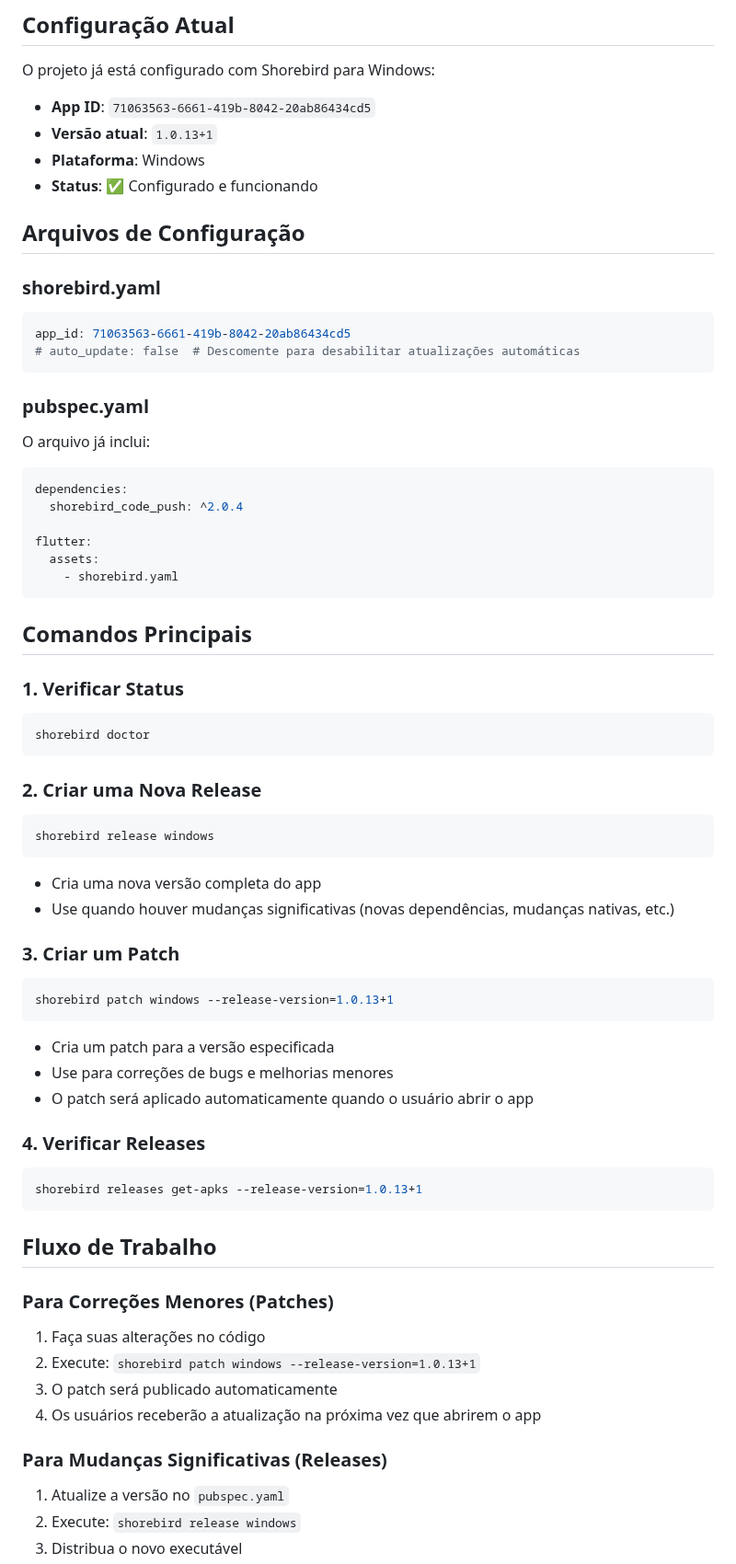
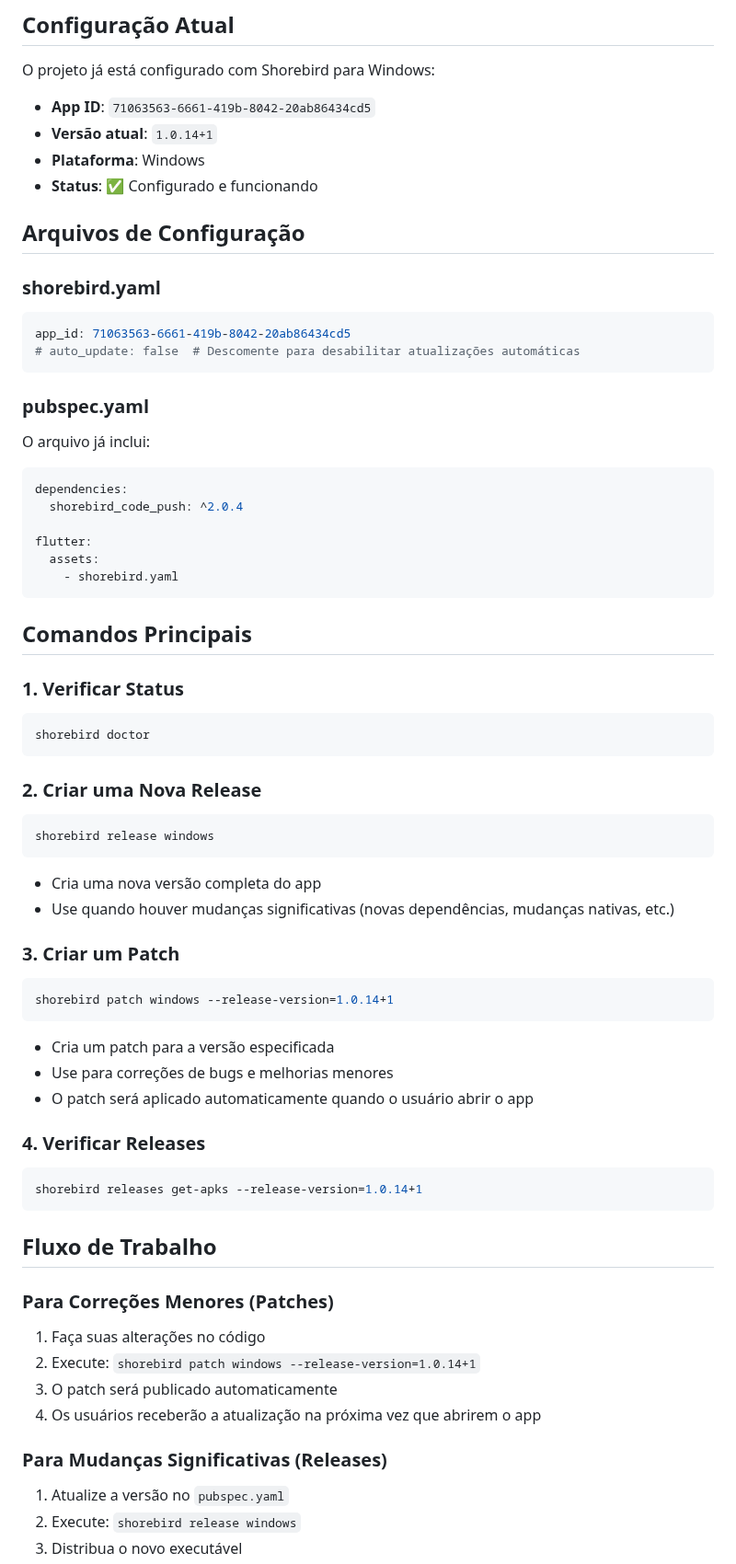
Before and after one commit to Barba2k2/boost_sys_weblurk, a Markdown page: SHOREBIRD_GUIDE.md, the part around one of its changes. Shown at 92% size. Drawn GitHub-style.

Commit message:
docs: update shorebird guide

````diff
--- a/SHOREBIRD_GUIDE.md
+++ b/SHOREBIRD_GUIDE.md
@@ -9,20 +9,23 @@ O Shorebird é uma ferramenta de code push para Flutter que permite atualizar ap
 O projeto já está configurado com Shorebird para Windows:
 
 - **App ID**: `71063563-6661-419b-8042-20ab86434cd5`
-- **Versão atual**: `1.0.13+1`
+- **Versão atual**: `1.0.14+1`
 - **Plataforma**: Windows
 - **Status**: ✅ Configurado e funcionando
 
 ## Arquivos de Configuração
 
 ### shorebird.yaml
+
 ```yaml
 app_id: 71063563-6661-419b-8042-20ab86434cd5
 # auto_update: false  # Descomente para desabilitar atualizações automáticas
 ```
 
 ### pubspec.yaml
+
 O arquivo já inclui:
+
 ```yaml
 dependencies:
   shorebird_code_push: ^2.0.4
@@ -35,39 +38,47 @@ flutter:
 ## Comandos Principais
 
 ### 1. Verificar Status
+
 ```bash
 shorebird doctor
 ```
 
 ### 2. Criar uma Nova Release
+
 ```bash
 shorebird release windows
 ```
+
 - Cria uma nova versão completa do app
 - Use quando houver mudanças significativas (novas dependências, mudanças nativas, etc.)
 
 ### 3. Criar um Patch
+
 ```bash
-shorebird patch windows --release-version=1.0.13+1
+shorebird patch windows --release-version=1.0.14+1
 ```
+
 - Cria um patch para a versão especificada
 - Use para correções de bugs e melhorias menores
 - O patch será aplicado automaticamente quando o usuário abrir o app
 
 ### 4. Verificar Releases
+
 ```bash
-shorebird releases get-apks --release-version=1.0.13+1
+shorebird releases get-apks --release-version=1.0.14+1
 ```
 
 ## Fluxo de Trabalho
 
 ### Para Correções Menores (Patches)
+
 1. Faça suas alterações no código
-2. Execute: `shorebird patch windows --release-version=1.0.13+1`
+2. Execute: `shorebird patch windows --release-version=1.0.14+1`
 3. O patch será publicado automaticamente
 4. Os usuários receberão a atualização na próxima vez que abrirem o app
 
 ### Para Mudanças Significativas (Releases)
+
 1. Atualize a versão no `pubspec.yaml`
 2. Execute: `shorebird release windows`
 3. Distribua o novo executável
````
Also changed, not shown: other parts of SHOREBIRD_GUIDE.md (+10 -2 lines).
